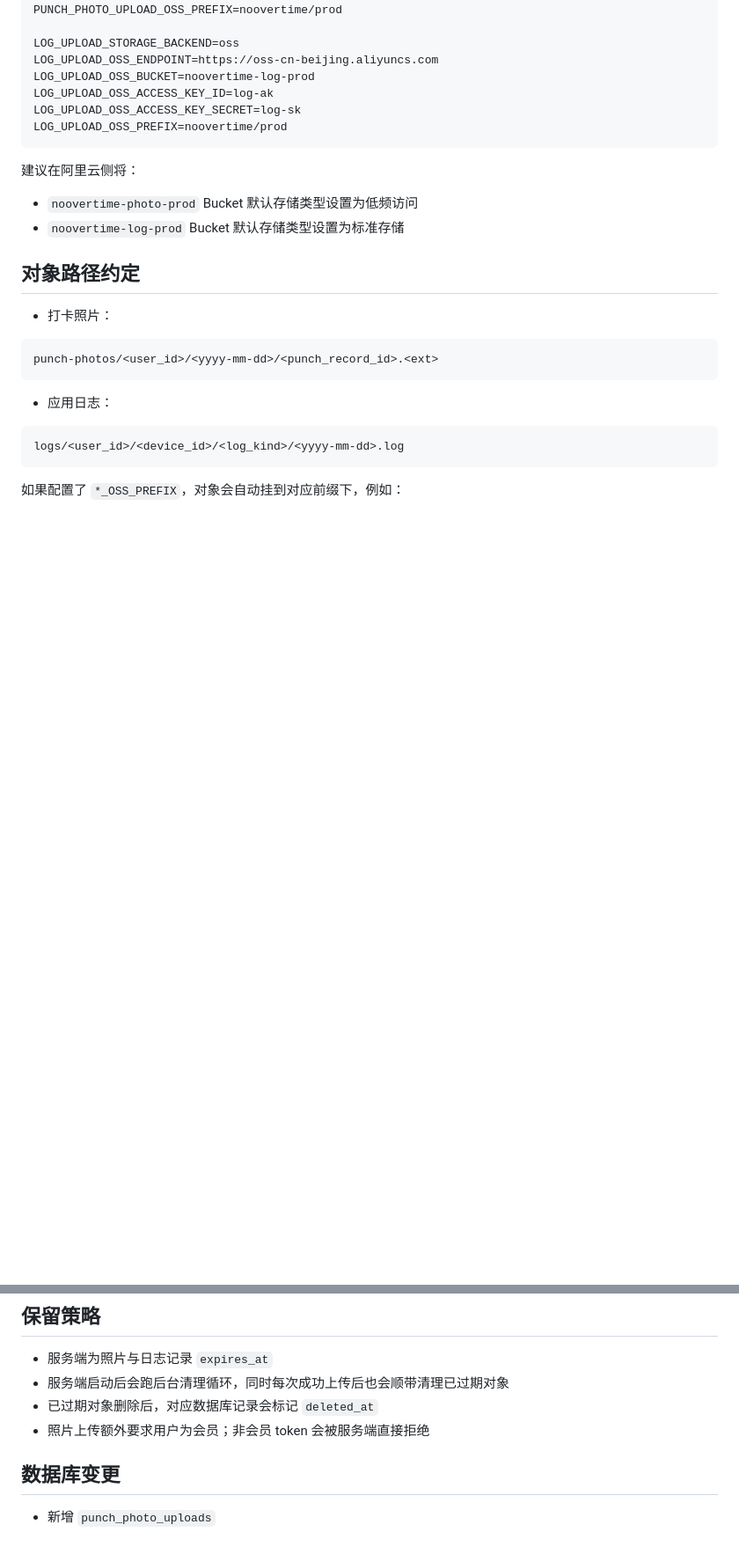
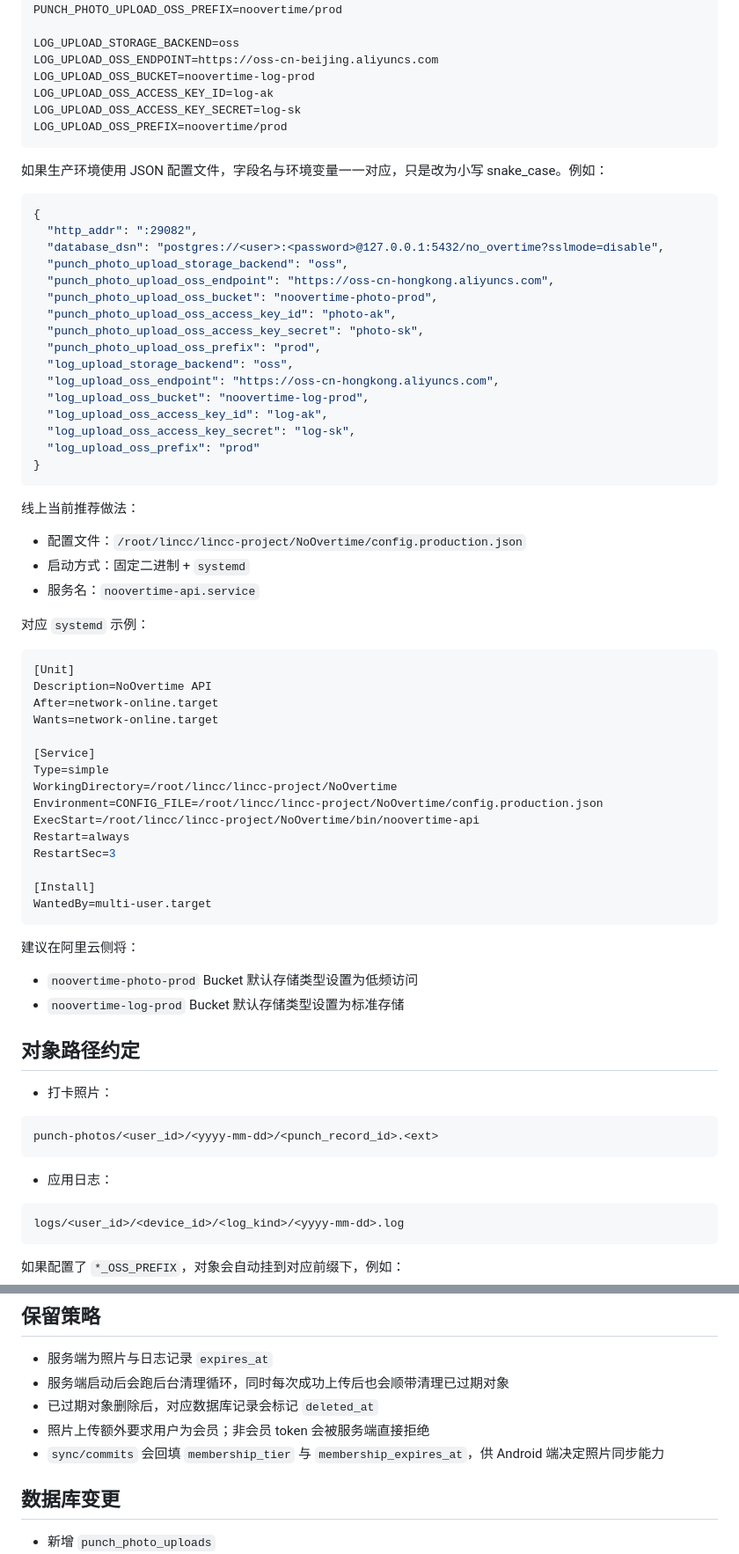
Before and after one commit to linccl/NoOvertime, a Markdown page: docs/拍照打卡与日志上传配置说明.md, 2 parts joined by grey strips. Shown at 88% size. Drawn GitHub-style; blank space fills up the shorter version.

````diff
--- a/docs/拍照打卡与日志上传配置说明.md
+++ b/docs/拍照打卡与日志上传配置说明.md
@@ -93,6 +93,53 @@ LOG_UPLOAD_OSS_ACCESS_KEY_SECRET=log-sk
 LOG_UPLOAD_OSS_PREFIX=noovertime/prod
 ```
 
+如果生产环境使用 JSON 配置文件，字段名与环境变量一一对应，只是改为小写 snake_case。例如：
+
+```json
+{
+  "http_addr": ":29082",
+  "database_dsn": "postgres://<user>:<password>@127.0.0.1:5432/no_overtime?sslmode=disable",
+  "punch_photo_upload_storage_backend": "oss",
+  "punch_photo_upload_oss_endpoint": "https://oss-cn-hongkong.aliyuncs.com",
+  "punch_photo_upload_oss_bucket": "noovertime-photo-prod",
+  "punch_photo_upload_oss_access_key_id": "photo-ak",
+  "punch_photo_upload_oss_access_key_secret": "photo-sk",
+  "punch_photo_upload_oss_prefix": "prod",
+  "log_upload_storage_backend": "oss",
+  "log_upload_oss_endpoint": "https://oss-cn-hongkong.aliyuncs.com",
+  "log_upload_oss_bucket": "noovertime-log-prod",
+  "log_upload_oss_access_key_id": "log-ak",
+  "log_upload_oss_access_key_secret": "log-sk",
+  "log_upload_oss_prefix": "prod"
+}
+```
+
+线上当前推荐做法：
+
+- 配置文件：`/root/lincc/lincc-project/NoOvertime/config.production.json`
+- 启动方式：固定二进制 + `systemd`
+- 服务名：`noovertime-api.service`
+
+对应 `systemd` 示例：
+
+```ini
+[Unit]
+Description=NoOvertime API
+After=network-online.target
+Wants=network-online.target
+
+[Service]
+Type=simple
+WorkingDirectory=/root/lincc/lincc-project/NoOvertime
+Environment=CONFIG_FILE=/root/lincc/lincc-project/NoOvertime/config.production.json
+ExecStart=/root/lincc/lincc-project/NoOvertime/bin/noovertime-api
+Restart=always
+RestartSec=3
+
+[Install]
+WantedBy=multi-user.target
+```
+
 建议在阿里云侧将：
 
 - `noovertime-photo-prod` Bucket 默认存储类型设置为低频访问
@@ -135,6 +182,7 @@ noovertime/prod/logs/<user_id>/<device_id>/<log_kind>/<yyyy-mm-dd>.log
 - 服务端启动后会跑后台清理循环，同时每次成功上传后也会顺带清理已过期对象
 - 已过期对象删除后，对应数据库记录会标记 `deleted_at`
 - 照片上传额外要求用户为会员；非会员 token 会被服务端直接拒绝
+- `sync/commits` 会回填 `membership_tier` 与 `membership_expires_at`，供 Android 端决定照片同步能力
 
 ## 数据库变更
 - 新增 `punch_photo_uploads`
````
Also changed, not shown: README.md (+53 -0 lines).
